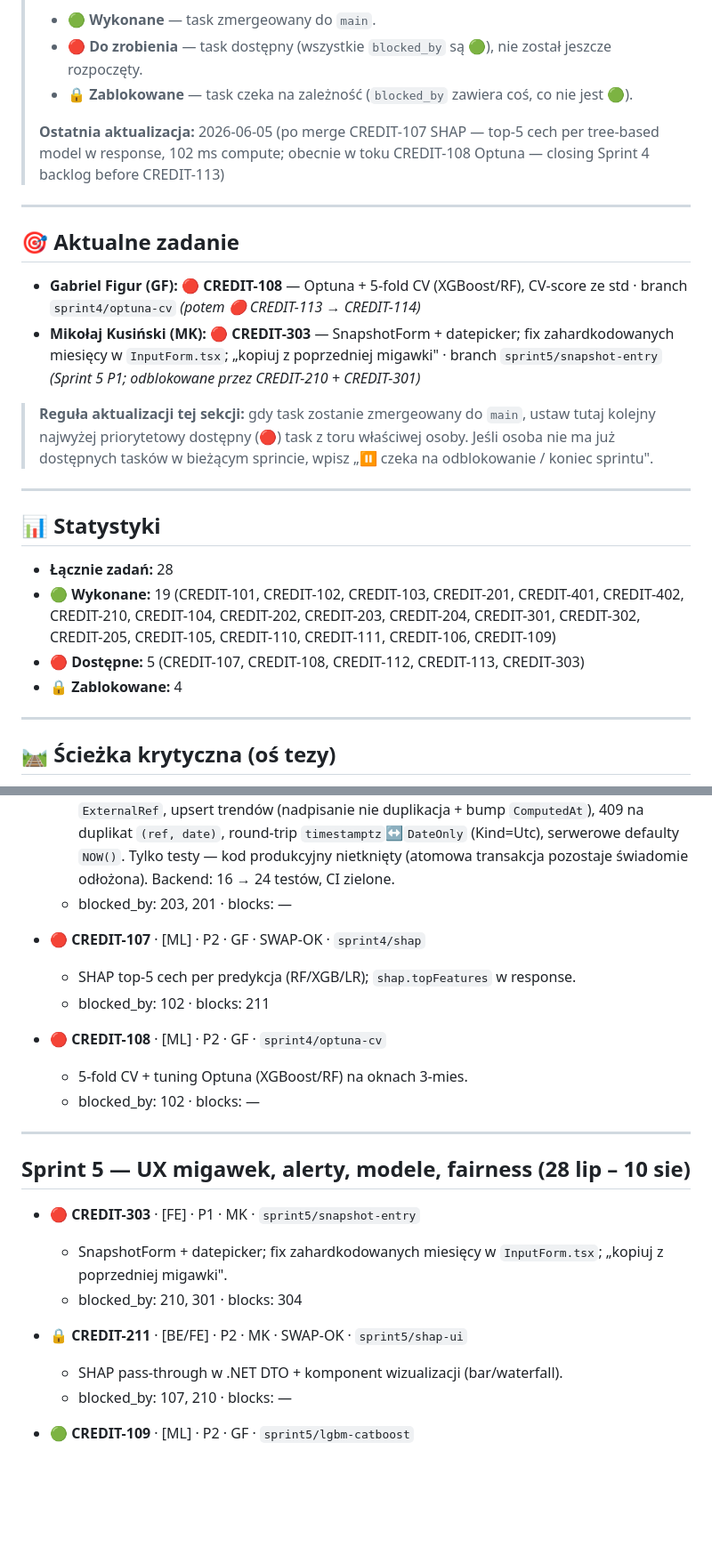
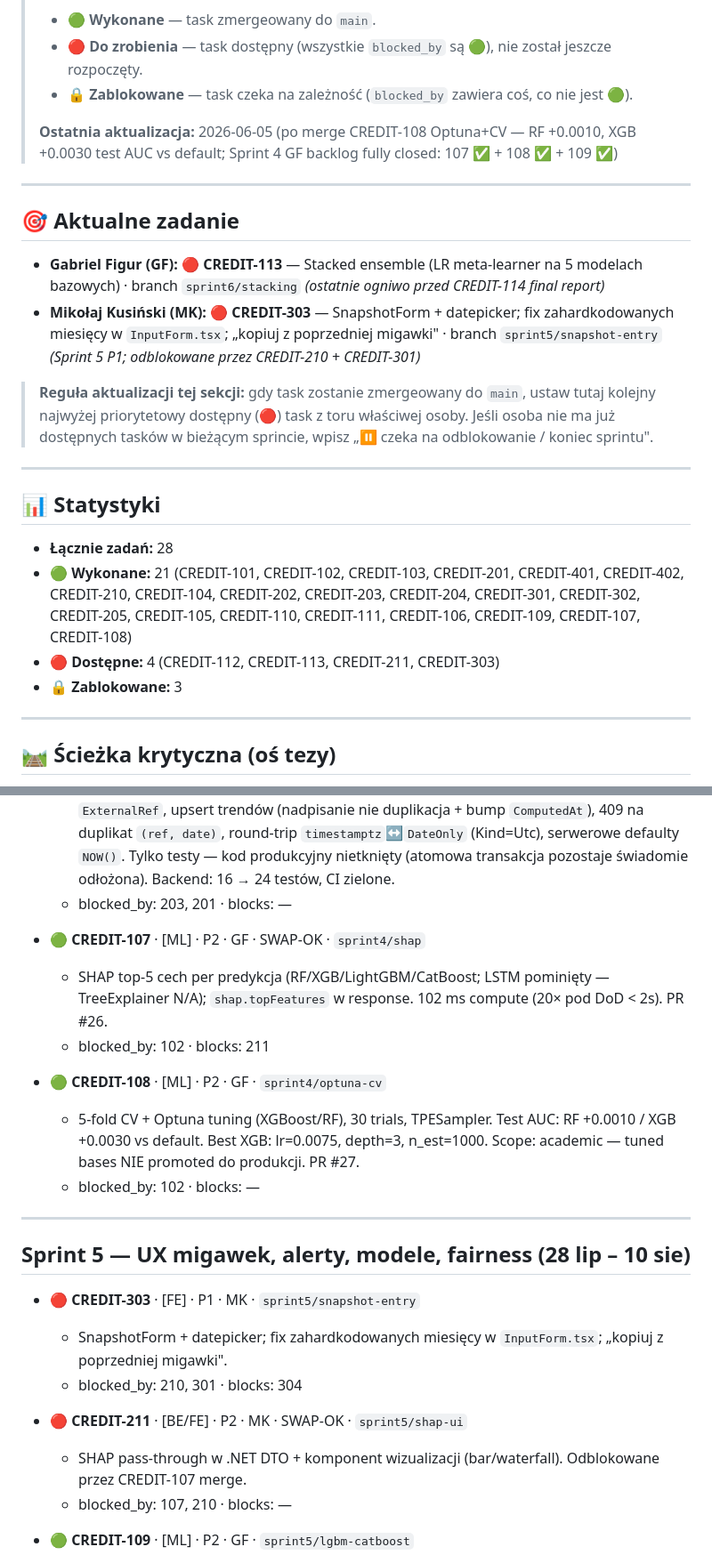
Before and after one commit to Mikolajkusinski/ai-credit-management, a Markdown page: CHECKLIST.md, 2 parts joined by grey strips. Shown at 89% size. Rendered like a GitHub page; blank space fills up the shorter version.

Commit message:
chore: update CHECKLIST after CREDIT-107 + CREDIT-108 merges
Sprint 4 GF backlog fully closed.

- CREDIT-107 -> green (SHAP top-5 cech, 102 ms compute; PR #26).
- CREDIT-108 -> green (Optuna + 5-fold CV, RF +0.0010 / XGB +0.0030 test AUC;
  PR #27).
- CREDIT-211 (SHAP UI) unblocked from blocked -> red (was waiting on 107).
- Stats: 21 green / 4 red / 3 blocked.
- "Aktualne zadanie GF" -> CREDIT-113 (stacking ensemble, last link before
  CREDIT-114 final report).
- Top-line note updated to reflect Sprint 4 GF closure (107 + 108 + 109).

Sprint 4 GF status (per planning + actual):
- 107 (SHAP, P2 SWAP-OK)  - planned + done
- 108 (Optuna+CV, P2)     - planned + done
- 109 (LightGBM/CatBoost) - Sprint 5 P2, executed in Sprint 4 window to
  unblock CREDIT-113 (see PodsumowanieSprintu4_GF.md for rationale)

No code changes -- bookkeeping only.

```diff
--- a/CHECKLIST.md
+++ b/CHECKLIST.md
@@ -8,13 +8,13 @@
 > - 🔴 **Do zrobienia** — task dostępny (wszystkie `blocked_by` są 🟢), nie został jeszcze rozpoczęty.
 > - 🔒 **Zablokowane** — task czeka na zależność (`blocked_by` zawiera coś, co nie jest 🟢).
 >
-> **Ostatnia aktualizacja:** 2026-06-05 (po merge CREDIT-107 SHAP — top-5 cech per tree-based model w response, 102 ms compute; obecnie w toku CREDIT-108 Optuna — closing Sprint 4 backlog before CREDIT-113)
+> **Ostatnia aktualizacja:** 2026-06-05 (po merge CREDIT-108 Optuna+CV — RF +0.0010, XGB +0.0030 test AUC vs default; Sprint 4 GF backlog fully closed: 107 ✅ + 108 ✅ + 109 ✅)
 
 ---
 
 ## 🎯 Aktualne zadanie
 
-- **Gabriel Figur (GF):** 🔴 **CREDIT-108** — Optuna + 5-fold CV (XGBoost/RF), CV-score ze std · branch `sprint4/optuna-cv` *(potem 🔴 CREDIT-113 → CREDIT-114)*
+- **Gabriel Figur (GF):** 🔴 **CREDIT-113** — Stacked ensemble (LR meta-learner na 5 modelach bazowych) · branch `sprint6/stacking` *(ostatnie ogniwo przed CREDIT-114 final report)*
 - **Mikołaj Kusiński (MK):** 🔴 **CREDIT-303** — SnapshotForm + datepicker; fix zahardkodowanych miesięcy w `InputForm.tsx`; „kopiuj z poprzedniej migawki" · branch `sprint5/snapshot-entry` *(Sprint 5 P1; odblokowane przez CREDIT-210 + CREDIT-301)*
 
 > **Reguła aktualizacji tej sekcji:** gdy task zostanie zmergeowany do `main`, ustaw tutaj kolejny najwyżej priorytetowy dostępny (🔴) task z toru właściwej osoby. Jeśli osoba nie ma już dostępnych tasków w bieżącym sprincie, wpisz „⏸️ czeka na odblokowanie / koniec sprintu".
@@ -24,9 +24,9 @@
 ## 📊 Statystyki
 
 - **Łącznie zadań:** 28
-- **🟢 Wykonane:** 19 (CREDIT-101, CREDIT-102, CREDIT-103, CREDIT-201, CREDIT-401, CREDIT-402, CREDIT-210, CREDIT-104, CREDIT-202, CREDIT-203, CREDIT-204, CREDIT-301, CREDIT-302, CREDIT-205, CREDIT-105, CREDIT-110, CREDIT-111, CREDIT-106, CREDIT-109)
-- **🔴 Dostępne:** 5 (CREDIT-107, CREDIT-108, CREDIT-112, CREDIT-113, CREDIT-303)
-- **🔒 Zablokowane:** 4
+- **🟢 Wykonane:** 21 (CREDIT-101, CREDIT-102, CREDIT-103, CREDIT-201, CREDIT-401, CREDIT-402, CREDIT-210, CREDIT-104, CREDIT-202, CREDIT-203, CREDIT-204, CREDIT-301, CREDIT-302, CREDIT-205, CREDIT-105, CREDIT-110, CREDIT-111, CREDIT-106, CREDIT-109, CREDIT-107, CREDIT-108)
+- **🔴 Dostępne:** 4 (CREDIT-112, CREDIT-113, CREDIT-211, CREDIT-303)
+- **🔒 Zablokowane:** 3
 
 ---
 
@@ -126,12 +126,12 @@
   - Wierne testy integracyjne persystencji na realnym PostgreSQL 16 przez Testcontainers (uruchamia prawdziwą migrację Npgsql, nie EF InMemory). Nowy `WebApi.Tests/PersistenceTests.cs` (8 testów) + współdzielony `PostgresFixture` (jeden kontener `postgres:16-alpine` na klasę, `TRUNCATE … RESTART IDENTITY CASCADE` między testami). Reuse harnessu z 203/204 (WebApplicationFactory + stub Flask), podmiana providera InMemory → `UseNpgsql`. Pokrycie tego, czego InMemory nie sprawdza: round-trip zapis→odczyt (Client/Snapshot/3×Prediction W3/3×Trend), historia rosnąco po dacie, **kaskadowe usuwanie FK** (usunięcie klienta czyści snapshoty/predykcje/trendy), unikalny `ExternalRef`, upsert trendów (nadpisanie nie duplikacja + bump `ComputedAt`), 409 na duplikat `(ref, date)`, round-trip `timestamptz`↔`DateOnly` (Kind=Utc), serwerowe defaulty `NOW()`. Tylko testy — kod produkcyjny nietknięty (atomowa transakcja pozostaje świadomie odłożona). Backend: 16 → 24 testów, CI zielone.
   - blocked_by: 203, 201 · blocks: —
 
-- 🔴 **CREDIT-107** · [ML] · P2 · GF · SWAP-OK · `sprint4/shap`
-  - SHAP top-5 cech per predykcja (RF/XGB/LR); `shap.topFeatures` w response.
+- 🟢 **CREDIT-107** · [ML] · P2 · GF · SWAP-OK · `sprint4/shap`
+  - SHAP top-5 cech per predykcja (RF/XGB/LightGBM/CatBoost; LSTM pominięty — TreeExplainer N/A); `shap.topFeatures` w response. 102 ms compute (20× pod DoD < 2s). PR #26.
   - blocked_by: 102 · blocks: 211
 
-- 🔴 **CREDIT-108** · [ML] · P2 · GF · `sprint4/optuna-cv`
-  - 5-fold CV + tuning Optuna (XGBoost/RF) na oknach 3-mies.
+- 🟢 **CREDIT-108** · [ML] · P2 · GF · `sprint4/optuna-cv`
+  - 5-fold CV + Optuna tuning (XGBoost/RF), 30 trials, TPESampler. Test AUC: RF +0.0010 / XGB +0.0030 vs default. Best XGB: lr=0.0075, depth=3, n_est=1000. Scope: academic — tuned bases NIE promoted do produkcji. PR #27.
   - blocked_by: 102 · blocks: —
 
 ---
@@ -142,8 +142,8 @@
   - SnapshotForm + datepicker; fix zahardkodowanych miesięcy w `InputForm.tsx`; „kopiuj z poprzedniej migawki".
   - blocked_by: 210, 301 · blocks: 304
 
-- 🔒 **CREDIT-211** · [BE/FE] · P2 · MK · SWAP-OK · `sprint5/shap-ui`
-  - SHAP pass-through w .NET DTO + komponent wizualizacji (bar/waterfall).
+- 🔴 **CREDIT-211** · [BE/FE] · P2 · MK · SWAP-OK · `sprint5/shap-ui`
+  - SHAP pass-through w .NET DTO + komponent wizualizacji (bar/waterfall). Odblokowane przez CREDIT-107 merge.
   - blocked_by: 107, 210 · blocks: —
 
 - 🟢 **CREDIT-109** · [ML] · P2 · GF · `sprint5/lgbm-catboost`
```
